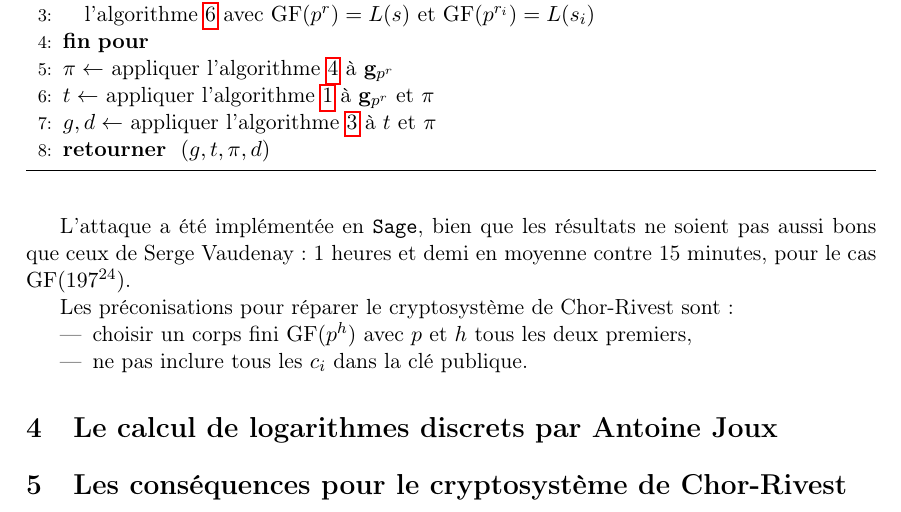
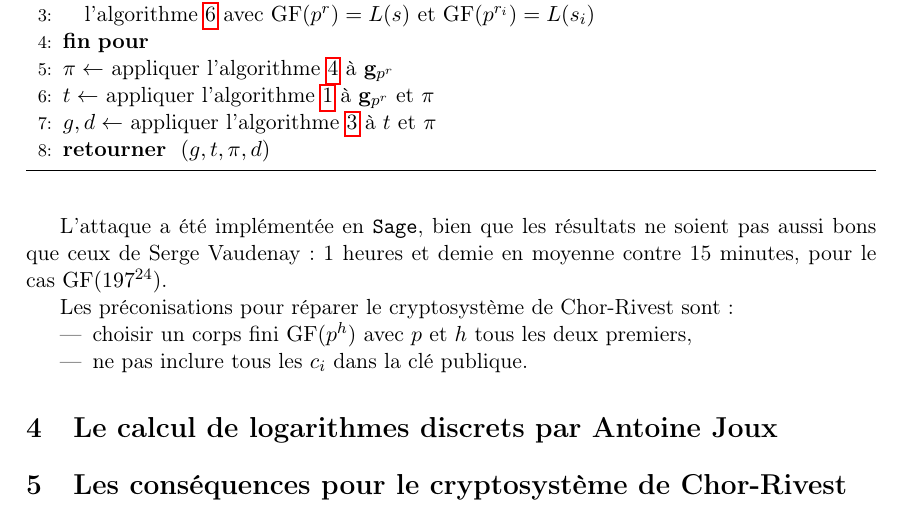
Before and after one commit to remiclarisse/chor-rivest-cryptosystem, a LaTeX document (tex/rapport-stage.tex): part of page 19 of 20, cut so that both start at the same text. Compiled offline with pdfLaTeX.

Commit message:
modifié :         tex/rapport-stage.tex

```diff
--- a/tex/rapport-stage.tex
+++ b/tex/rapport-stage.tex
@@ -718,7 +718,7 @@ L'algorithme~\ref{algoGeneral} illustre l'attaque complète de Serge Vaudenay.
 
 Serge Vaudenay a décrit une attaque du cryptosystème, lorsque $h$ admet un facteur $r$ tel que $r \geqslant \sqrt{h + 1/4} + 1/2$, ayant pour complexité $\O(h^3p^r/r^2)$.
 
-L'attaque a été implémentée en \verb|Sage|, bien que les résultats ne soient pas aussi bons que ceux de Serge Vaudenay : 1 heures et demi en moyenne contre 15 minutes, pour le cas $\gf(197^{24})$.
+L'attaque a été implémentée en \verb|Sage|, bien que les résultats ne soient pas aussi bons que ceux de Serge Vaudenay : 1 heures et demie en moyenne contre 15 minutes, pour le cas $\gf(197^{24})$.
 
 Les préconisations pour réparer le cryptosystème de Chor-Rivest sont : \begin{itemize}
 \item choisir un corps fini $\gf(p^h)$ avec $p$ et $h$ tous les deux premiers,
```
